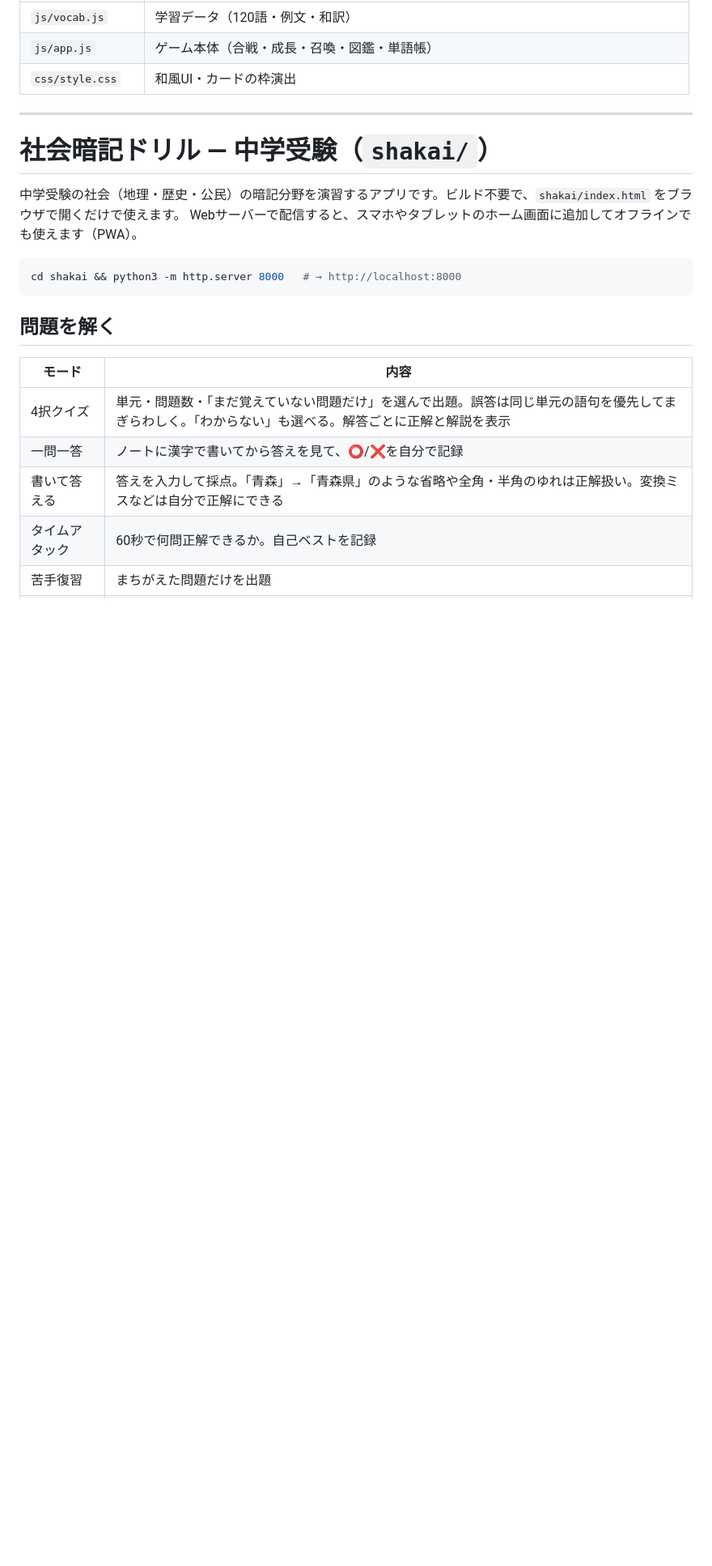
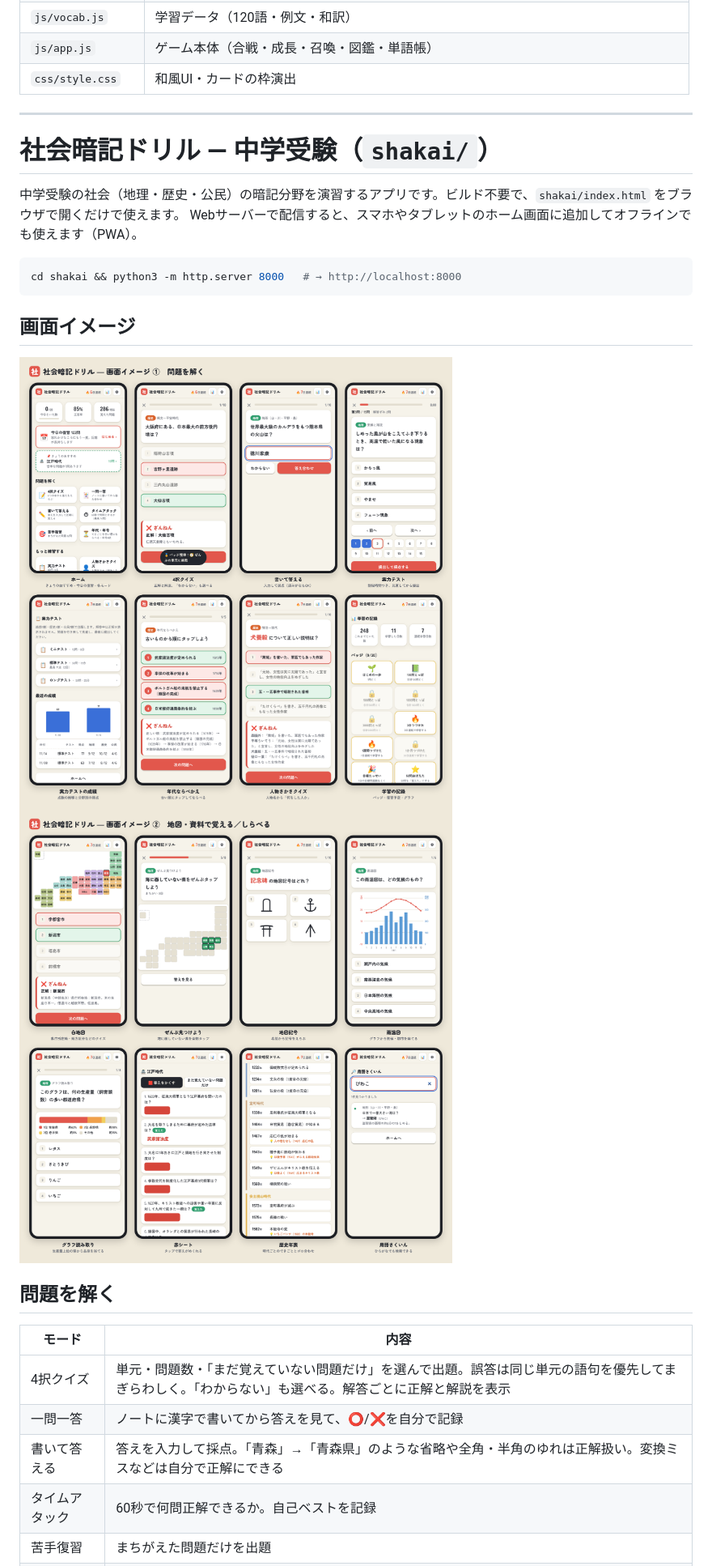
Before and after one commit to gokusan-maker/-, a Markdown page: README.md, the part around the change. Shown at 81% size. Drawn GitHub-style; pictures changed too: shakai/docs/mockup-1.png (added), shakai/docs/mockup-2.png (added); blank space fills up the shorter version.

Commit message:
社会暗記ドリル: 画面イメージを追加し、READMEにのせる
Co-Authored-By: Claude Opus 5.5 <noreply@anthropic.com>
Claude-Session: https://claude.ai/code/session_01UC37dbZznRXYi7XKRDCKaR

````diff
--- a/README.md
+++ b/README.md
@@ -39,6 +39,10 @@ Webサーバーで配信すると、スマホやタブレットのホーム画
 ```sh
 cd shakai && python3 -m http.server 8000   # → http://localhost:8000
 ```
+
+## 画面イメージ
+![問題を解く画面](shakai/docs/mockup-1.png)
+![地図・資料で覚える画面](shakai/docs/mockup-2.png)
 
 ## 問題を解く
 | モード | 内容 |
````
